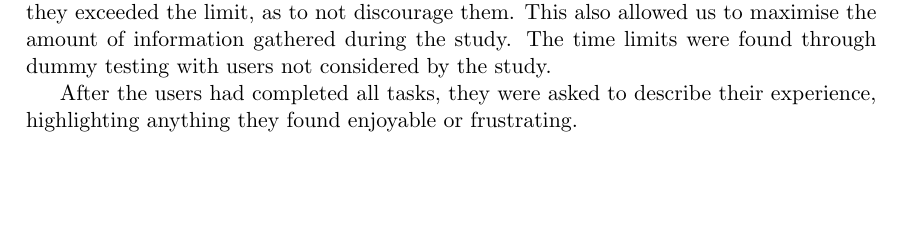
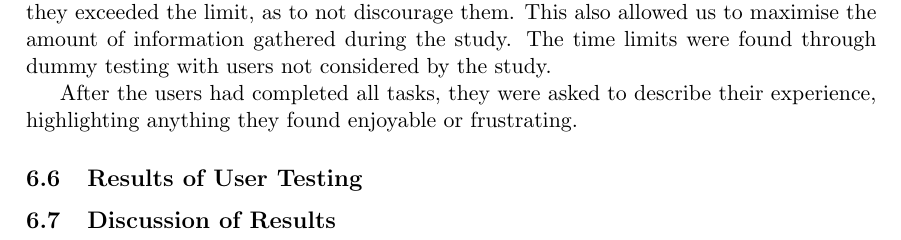
Before and after one commit to AstroWLAN/HypermediaReports, a LaTeX document (Usability/usabReport.tex, which reads Usability/Chapters/Shared/userTesting.tex): part of page 26 of 28, cut so that both start at the same text, the shorter picture padded with empty space. Compiled offline with pdfLaTeX.

Commit message:
Minor Updates

```diff
--- a/Usability/Chapters/Shared/userTesting.tex
+++ b/Usability/Chapters/Shared/userTesting.tex
@@ -72,3 +71,7 @@ It was decided to given minimal help to the users during testing to closer simul
 A specific time limit was formulated for each task, with a user’s time exceeding this being considered a fail. However, users would not be told that they had failed a task if they exceeded the limit, as to not discourage them. This also allowed us to maximise the amount of information gathered during the study. The time limits were found through dummy testing with users not considered by the study.
 
 After the users had completed all tasks, they were asked to describe their experience, highlighting anything they found enjoyable or frustrating.
+
+\subsection{Results of User Testing}
+
+\subsection{Discussion of Results}
```
Also changed, not shown: Usability/Chapters/Shared/userTesting.tex (1 more changed lines).
